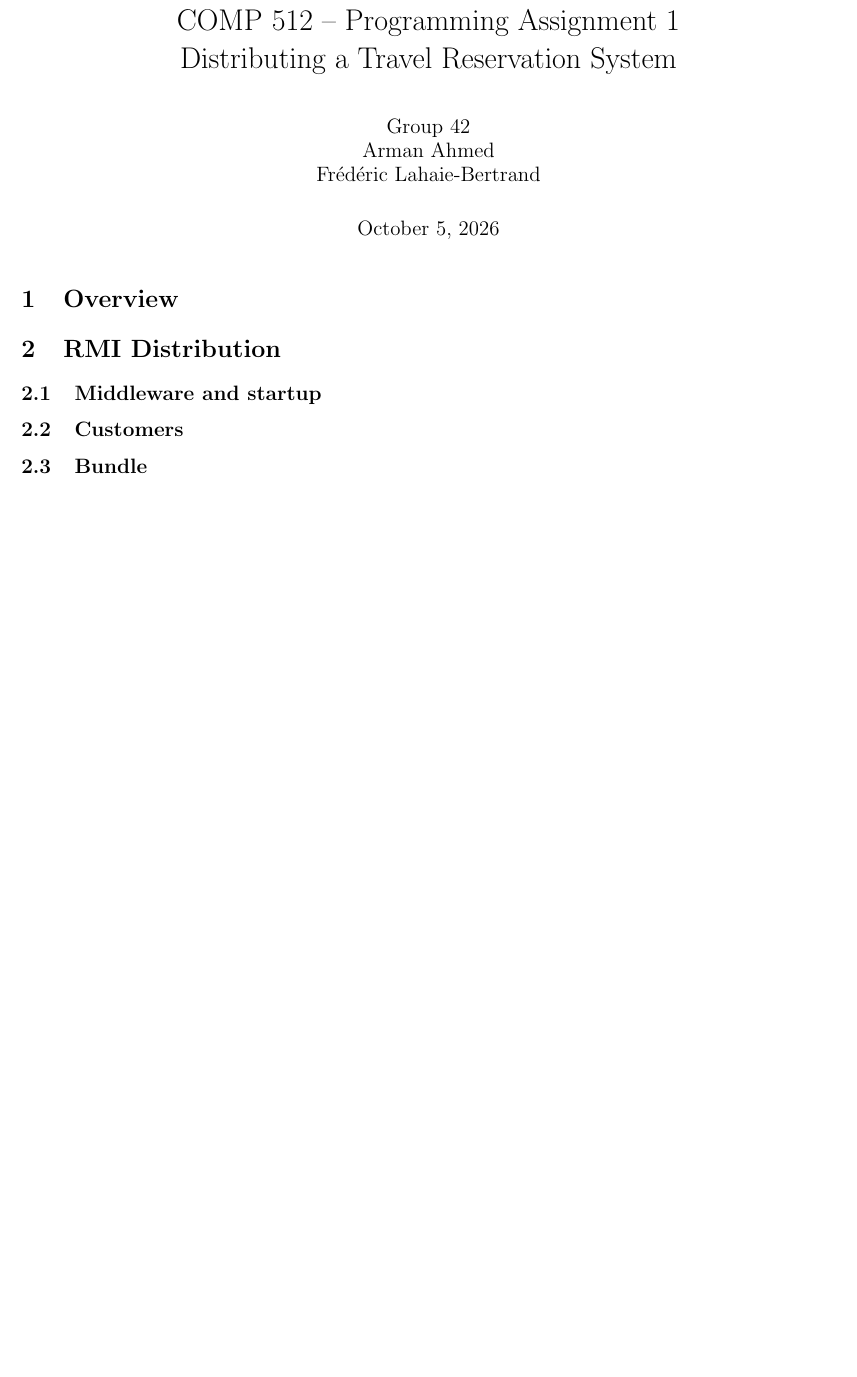
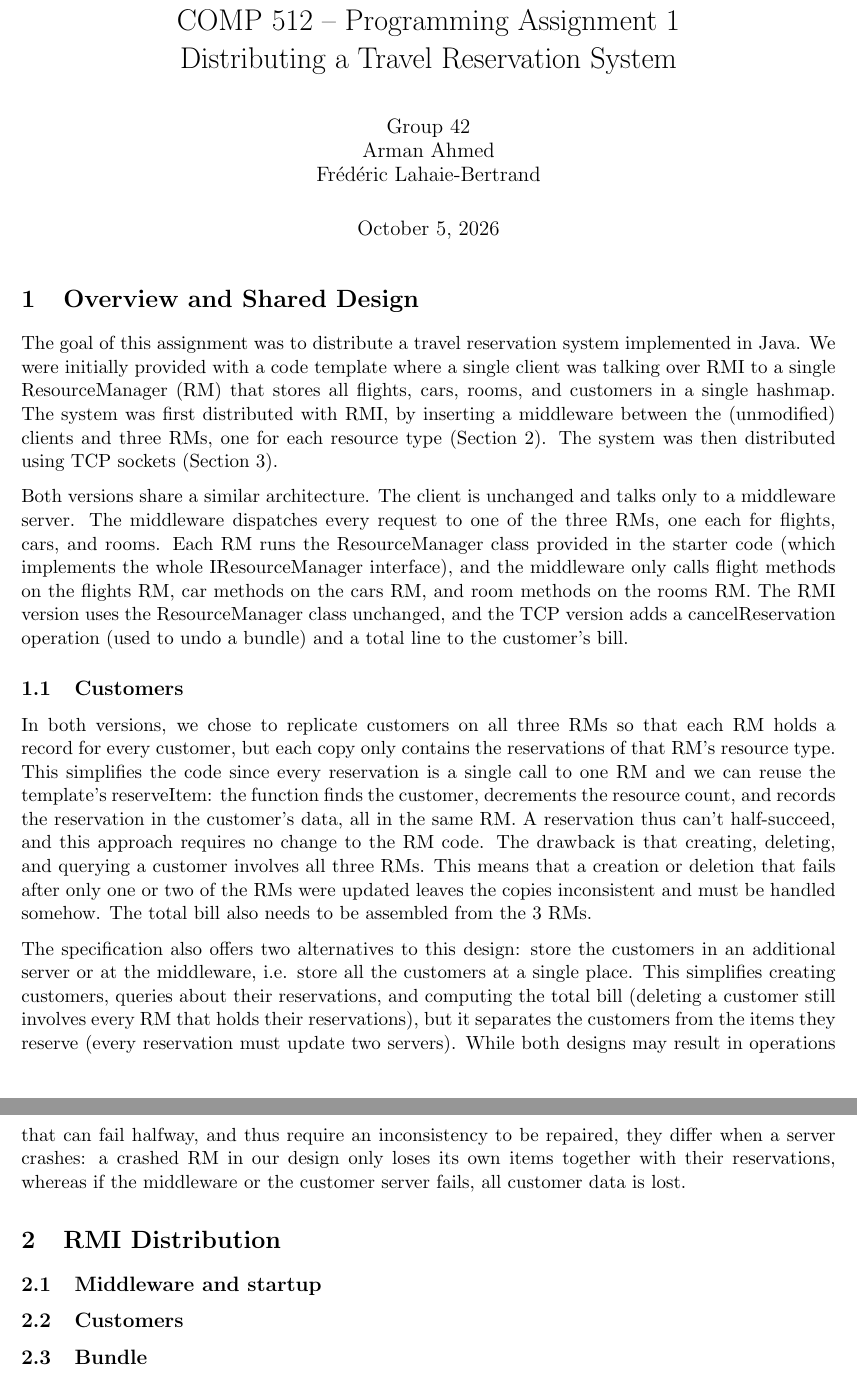
Before and after one commit to armana06/COMP512-pa1, a LaTeX document (report.tex): part of page 1 of 2 before the commit and two parts of pages 1 and 2 of 3 after it, the two joined at a grey line, cut so that both start at the same text, the shorter picture padded with empty space. Compiled offline with pdfLaTeX.

Commit message:
add some words to the report

```diff
--- a/report.tex
+++ b/report.tex
@@ -13,9 +13,54 @@
 \begin{document}
 \maketitle
 
-\section{Overview}
+\section{Overview and Shared Design}
 
-\section{RMI Distribution}
+The goal of this assignment was to distribute a travel reservation system
+implemented in Java. We were initially provided with a code template where a
+single client was talking over RMI to a single \code{ResourceManager}
+(\code{RM}) that stores all flights, cars, rooms, and customers in a single
+hashmap. The system was first distributed with RMI, by inserting a middleware
+between the (unmodified) clients and three \code{RM}s, one for each resource
+type (Section~\ref{sec:rmi}). The system was then distributed using TCP sockets
+(Section~\ref{sec:tcp}).
+
+Both versions share a similar architecture. The client is unchanged and talks
+only to a middleware server. The middleware dispatches every request to one of
+the three RMs, one each for flights, cars, and rooms. Each RM runs the
+\code{ResourceManager} class provided in the starter code (which implements the
+whole \code{IResourceManager} interface), and the middleware only calls flight
+methods on the flights RM, car methods on the cars RM, and room methods on the
+rooms RM. The RMI version uses the \code{ResourceManager} class unchanged, and
+the TCP version adds a \code{cancelReservation} operation (used to undo a
+bundle) and a total line to the customer's bill.
+
+\subsection{Customers}
+
+In both versions, we chose to replicate customers on all three RMs so that each
+RM holds a record for every customer, but each copy only contains the
+reservations of that RM's resource type. This simplifies the code since every
+reservation is a single call to one RM and we can reuse the template's
+\code{reserveItem}: the function finds the customer, decrements the resource
+count, and records the reservation in the customer's data, all in the same RM. A
+reservation thus can't half-succeed, and this approach requires no change to the
+RM code. The drawback is that creating, deleting, and querying a customer
+involves all three RMs. This means that a creation or deletion that fails after
+only one or two of the RMs were updated leaves the copies inconsistent and must
+be handled somehow. The total bill also needs to be assembled from the 3 RMs.
+
+The specification also offers two alternatives to this design: store the customers
+in an additional server or at the middleware, i.e. store all the customers at a
+single place. This simplifies creating customers, queries about their reservations,
+and computing the total bill (deleting a customer still involves every RM that
+holds their reservations), but it separates the customers from the items they
+reserve (every reservation must update two servers). While both designs may result
+in operations that can fail halfway, and thus require an inconsistency to be
+repaired, they differ when a server crashes: a crashed RM in our design only loses
+its own items together with their reservations, whereas if the middleware or the
+customer server fails, all customer data is lost.
+
+
+\section{RMI Distribution}\label{sec:rmi}
 
 \subsection{Middleware and startup}
 
```
Also changed, not shown: report.tex (2 more changed lines).
